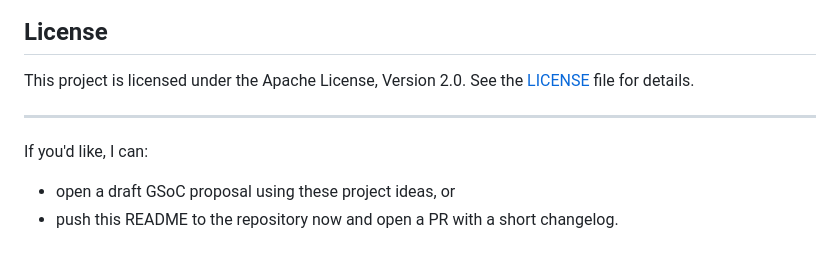
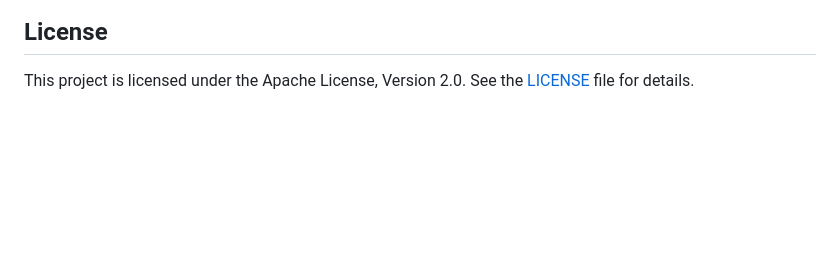
Before and after one commit to shashankpandey04/Cyni, a Markdown page: README.md, the part around the change. GitHub-like rendering; blank space fills up the shorter version.

```diff
--- a/README.md
+++ b/README.md
@@ -126,10 +126,3 @@ For GSoC inquiries, open an issue titled `GSoC: <topic>` and tag the maintainer;
 ## License
 
 This project is licensed under the Apache License, Version 2.0. See the [LICENSE](LICENSE) file for details.
-
----
-
-If you'd like, I can:
-
-- open a draft GSoC proposal using these project ideas, or
-- push this README to the repository now and open a PR with a short changelog.
```
